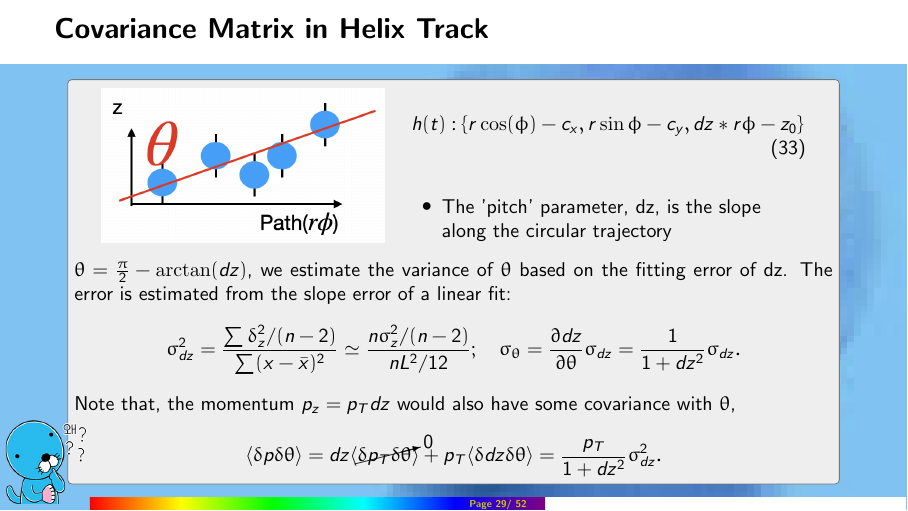
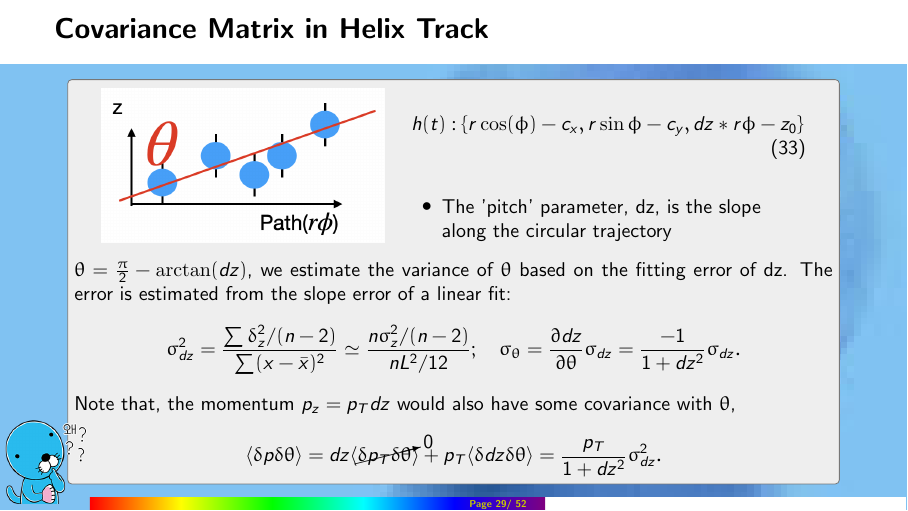
Before and after one commit to kangbm94/Notes-on-Kinematic-Fit, LaTeX slides (KinematicFitNote.tex): page 29 of 52. Compiled offline with pdfLaTeX.

Commit message:
Covariance derivation for pt, th error fixed

```diff
--- a/KinematicFitNote.tex
+++ b/KinematicFitNote.tex
@@ -474,7 +474,7 @@
 		\vspace{3 mm}
 		$\theta = \frac{\pi}{2}-\arctan(dz)$, we estimate the variance of $\theta$ based on the fitting error of dz. The error is estimated from the slope error of a linear fit:
 		\begin{align*}
-			\sigma_{dz}^2 =\frac{\sum\delta_z^2/(n-2) }{\sum(x-\bar x)^2} \simeq \frac{n \sigma_z^2/(n-2)}{n L^2/12};\quad \sigma_\theta = \pdf{dz}{\theta}\sigma_{dz}=\frac{1}{1+dz^2}\sigma_{dz}.
+			\sigma_{dz}^2 =\frac{\sum\delta_z^2/(n-2) }{\sum(x-\bar x)^2} \simeq \frac{n \sigma_z^2/(n-2)}{n L^2/12};\quad \sigma_\theta = \pdf{dz}{\theta}\sigma_{dz}=\frac{-1}{1+dz^2}\sigma_{dz}.
 		\end{align*}
 		Note that, the momentum $p_z=p_T dz$ would also have some covariance with $\theta$,
 		\begin{align*}
```
Also changed, not shown: 1 other file.
